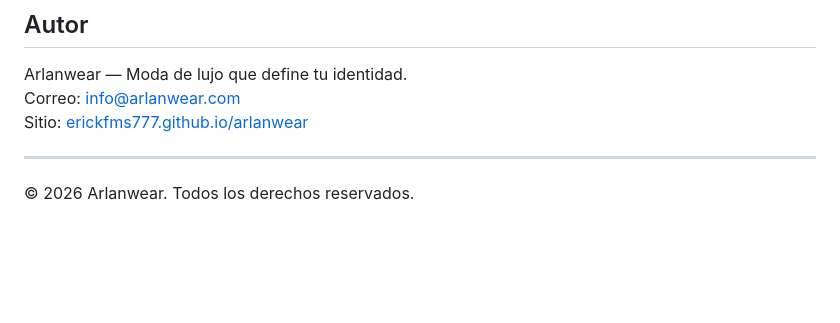
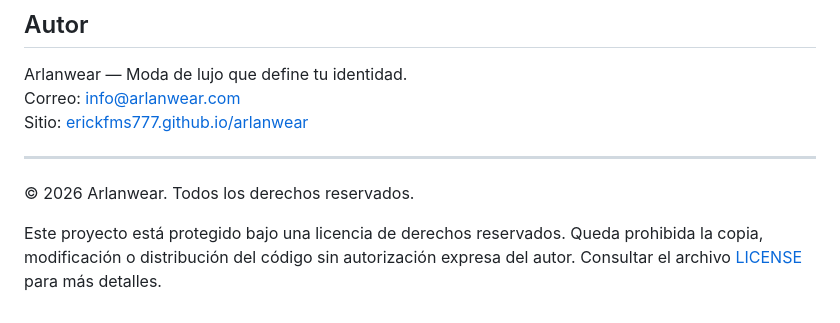
Before and after one commit to Erickfms777/arlanwear, a Markdown page: README.md, the part around the change. GitHub-like rendering; blank space fills up the shorter version.

```diff
--- a/README.md
+++ b/README.md
@@ -169,3 +169,7 @@ Sitio: [erickfms777.github.io/arlanwear](https://erickfms777.github.io/arlanwear
 ---
 
 © 2026 Arlanwear. Todos los derechos reservados.
+
+Este proyecto está protegido bajo una licencia de derechos reservados. Queda prohibida
+la copia, modificación o distribución del código sin autorización expresa del autor.
+Consultar el archivo [LICENSE](./LICENSE) para más detalles.
```
